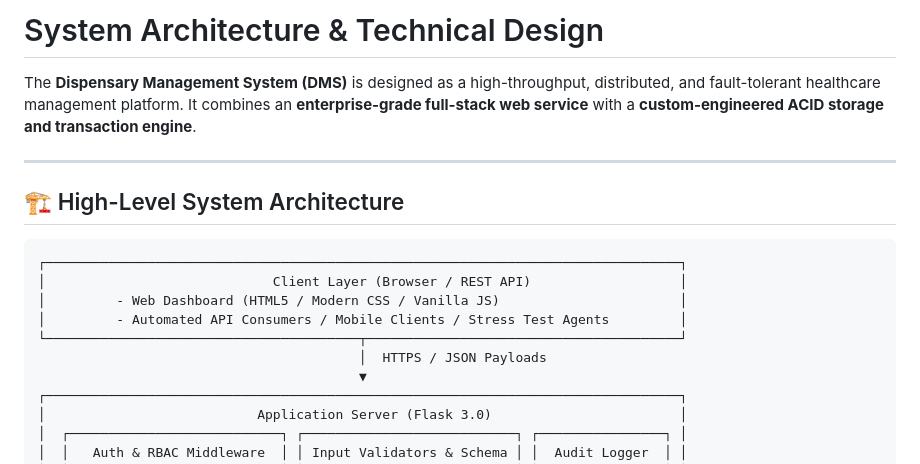
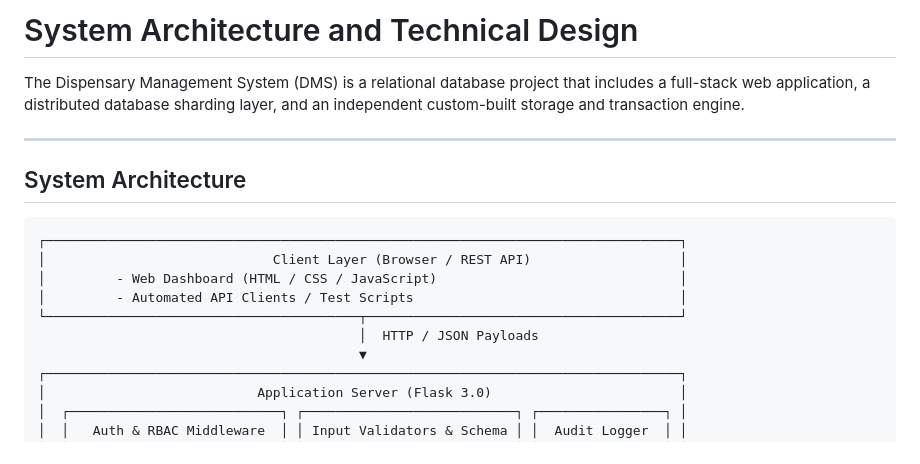
Before and after one commit to SiddheshP2709/DispensaryManagementSystem, a Markdown page: docs/ARCHITECTURE.md, the part around one of its changes. Rendered like a GitHub page.

````diff
--- a/docs/ARCHITECTURE.md
+++ b/docs/ARCHITECTURE.md
@@ -1,18 +1,18 @@
-# System Architecture & Technical Design
+# System Architecture and Technical Design
 
-The **Dispensary Management System (DMS)** is designed as a high-throughput, distributed, and fault-tolerant healthcare management platform. It combines an **enterprise-grade full-stack web service** with a **custom-engineered ACID storage and transaction engine**.
+The Dispensary Management System (DMS) is a relational database project that includes a full-stack web application, a distributed database sharding layer, and an independent custom-built storage and transaction engine.
 
 ---
 
-## 🏗️ High-Level System Architecture
+## System Architecture
 
 ```
 ┌─────────────────────────────────────────────────────────────────────────────────┐
 │                             Client Layer (Browser / REST API)                   │
-│         - Web Dashboard (HTML5 / Modern CSS / Vanilla JS)                       │
-│         - Automated API Consumers / Mobile Clients / Stress Test Agents         │
+│         - Web Dashboard (HTML / CSS / JavaScript)                               │
+│         - Automated API Clients / Test Scripts                                  │
 └────────────────────────────────────────┬────────────────────────────────────────┘
-                                         │  HTTPS / JSON Payloads
+                                         │  HTTP / JSON Payloads
                                          ▼
 ┌─────────────────────────────────────────────────────────────────────────────────┐
 │                           Application Server (Flask 3.0)                        │
````
Also changed, not shown: other parts of docs/ARCHITECTURE.md (+26 -26 lines).
